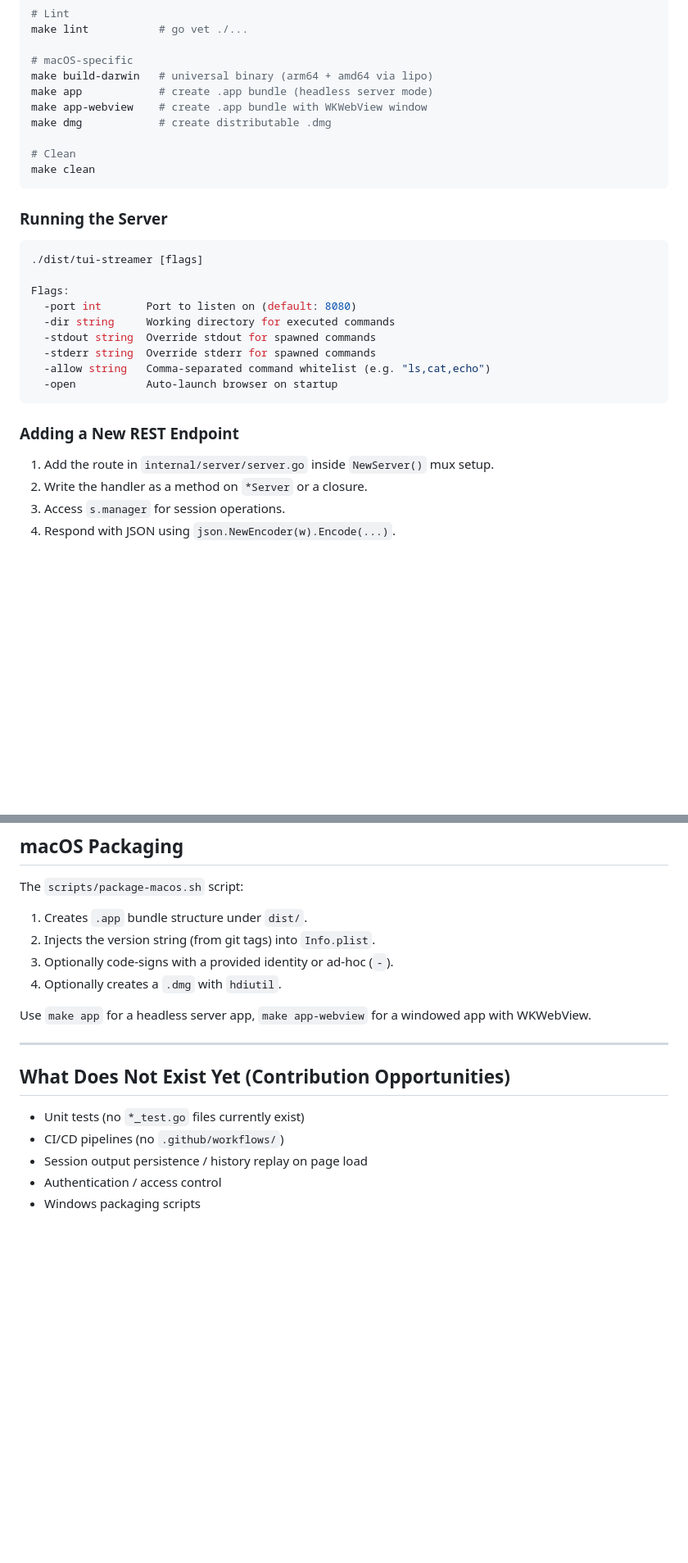
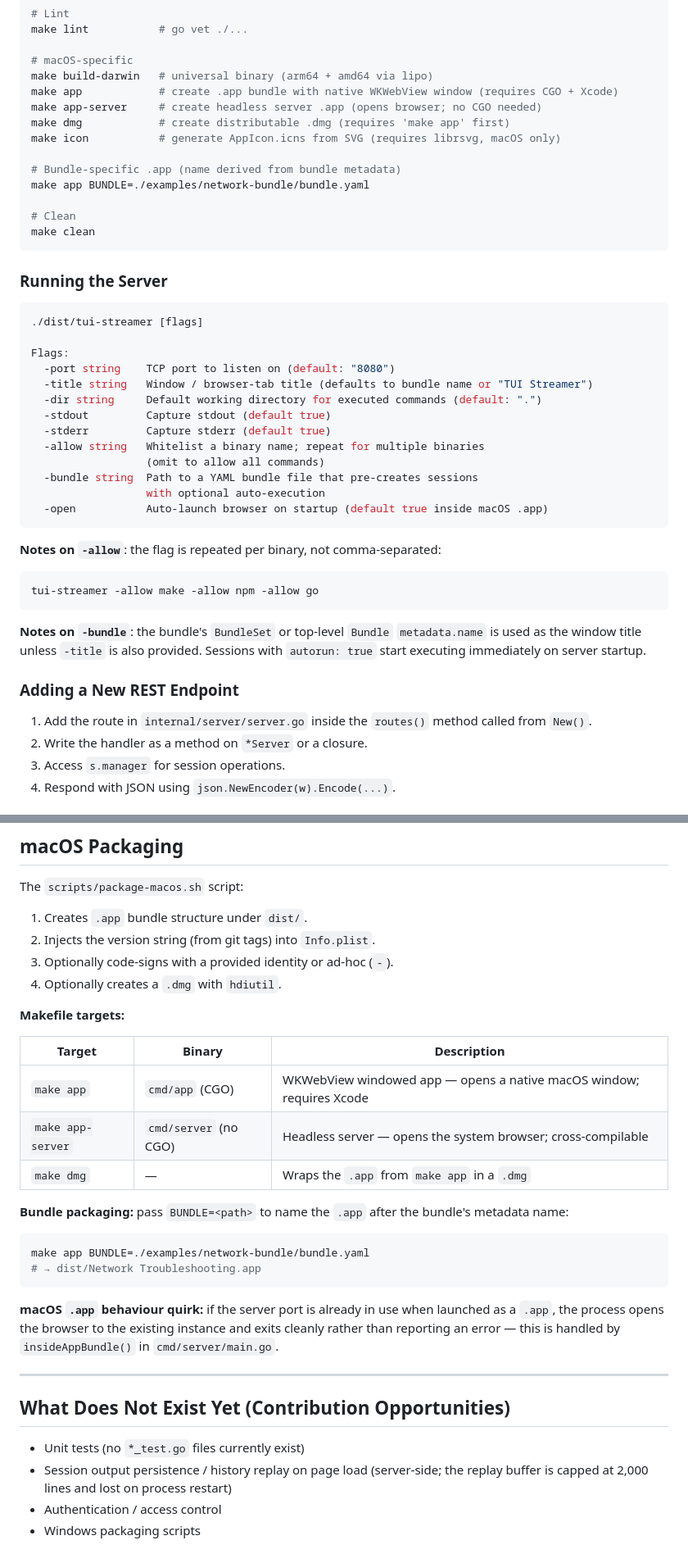
Before and after one commit to polds/tui-streamer, a Markdown page: CLAUDE.md, 2 parts joined by grey strips. Shown at 82% size. Drawn GitHub-style; blank space fills up the shorter version.

````diff
--- a/CLAUDE.md
+++ b/CLAUDE.md
@@ -116,9 +123,13 @@ make lint           # go vet ./...
 
 # macOS-specific
 make build-darwin   # universal binary (arm64 + amd64 via lipo)
-make app            # create .app bundle (headless server mode)
-make app-webview    # create .app bundle with WKWebView window
-make dmg            # create distributable .dmg
+make app            # create .app bundle with native WKWebView window (requires CGO + Xcode)
+make app-server     # create headless server .app (opens browser; no CGO needed)
+make dmg            # create distributable .dmg (requires 'make app' first)
+make icon           # generate AppIcon.icns from SVG (requires librsvg, macOS only)
+
+# Bundle-specific .app (name derived from bundle metadata)
+make app BUNDLE=./examples/network-bundle/bundle.yaml
 
 # Clean
 make clean
@@ -130,17 +141,29 @@ make clean
 ./dist/tui-streamer [flags]
 
 Flags:
-  -port int       Port to listen on (default: 8080)
-  -dir string     Working directory for executed commands
-  -stdout string  Override stdout for spawned commands
-  -stderr string  Override stderr for spawned commands
-  -allow string   Comma-separated command whitelist (e.g. "ls,cat,echo")
-  -open           Auto-launch browser on startup
+  -port string    TCP port to listen on (default: "8080")
+  -title string   Window / browser-tab title (defaults to bundle name or "TUI Streamer")
+  -dir string     Default working directory for executed commands (default: ".")
+  -stdout         Capture stdout (default true)
+  -stderr         Capture stderr (default true)
+  -allow string   Whitelist a binary name; repeat for multiple binaries
+                  (omit to allow all commands)
+  -bundle string  Path to a YAML bundle file that pre-creates sessions
+                  with optional auto-execution
+  -open           Auto-launch browser on startup (default true inside macOS .app)
 ```
+
+**Notes on `-allow`**: the flag is repeated per binary, not comma-separated:
+
+```bash
+tui-streamer -allow make -allow npm -allow go
+```
+
+**Notes on `-bundle`**: the bundle's `BundleSet` or top-level `Bundle` `metadata.name` is used as the window title unless `-title` is also provided. Sessions with `autorun: true` start executing immediately on server startup.
 
 ### Adding a New REST Endpoint
 
-1. Add the route in `internal/server/server.go` inside `NewServer()` mux setup.
+1. Add the route in `internal/server/server.go` inside the `routes()` method called from `New()`.
 2. Write the handler as a method on `*Server` or a closure.
 3. Access `s.manager` for session operations.
 4. Respond with JSON using `json.NewEncoder(w).Encode(...)`.
@@ -220,14 +312,28 @@ The `scripts/package-macos.sh` script:
 3. Optionally code-signs with a provided identity or ad-hoc (`-`).
 4. Optionally creates a `.dmg` with `hdiutil`.
 
-Use `make app` for a headless server app, `make app-webview` for a windowed app with WKWebView.
+**Makefile targets:**
+
+| Target | Binary | Description |
+|---|---|---|
+| `make app` | `cmd/app` (CGO) | WKWebView windowed app — opens a native macOS window; requires Xcode |
+| `make app-server` | `cmd/server` (no CGO) | Headless server — opens the system browser; cross-compilable |
+| `make dmg` | — | Wraps the `.app` from `make app` in a `.dmg` |
+
+**Bundle packaging:** pass `BUNDLE=<path>` to name the `.app` after the bundle's metadata name:
+
+```bash
+make app BUNDLE=./examples/network-bundle/bundle.yaml
+# → dist/Network Troubleshooting.app
+```
+
+**macOS `.app` behaviour quirk:** if the server port is already in use when launched as a `.app`, the process opens the browser to the existing instance and exits cleanly rather than reporting an error — this is handled by `insideAppBundle()` in `cmd/server/main.go`.
 
 ---
 
 ## What Does Not Exist Yet (Contribution Opportunities)
 
 - Unit tests (no `*_test.go` files currently exist)
-- CI/CD pipelines (no `.github/workflows/`)
-- Session output persistence / history replay on page load
+- Session output persistence / history replay on page load (server-side; the replay buffer is capped at 2,000 lines and lost on process restart)
 - Authentication / access control
 - Windows packaging scripts
````
Also changed, not shown: other parts of CLAUDE.md (+94 -18 lines).
